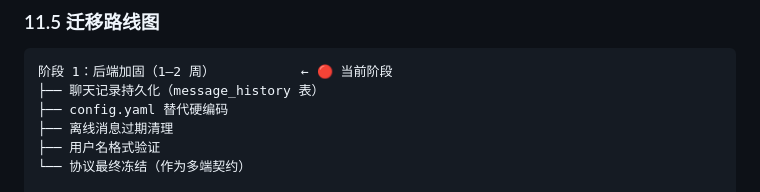
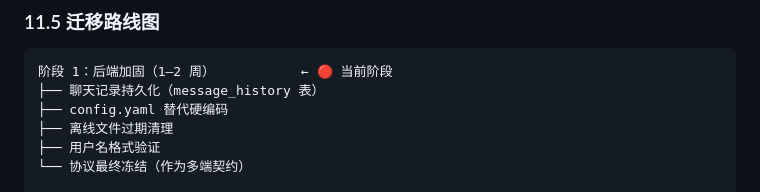
Before and after one commit to jiandanhuoduanqiao95/chatroom, a Markdown page: 软件开发文档3.0.0.md, the part around the change. Rendered like a GitHub page.

Commit message:
明确清理离线过期文件而不清理离线消息的需求

```diff
--- a/软件开发文档3.0.0.md
+++ b/软件开发文档3.0.0.md
@@ -699,7 +699,7 @@ python client/gui/gui_main.py
 阶段 1：后端加固（1–2 周）           ← 🔴 当前阶段
 ├── 聊天记录持久化（message_history 表）
 ├── config.yaml 替代硬编码
-├── 离线消息过期清理
+├── 离线文件过期清理
 ├── 用户名格式验证
 └── 协议最终冻结（作为多端契约）
 
```
